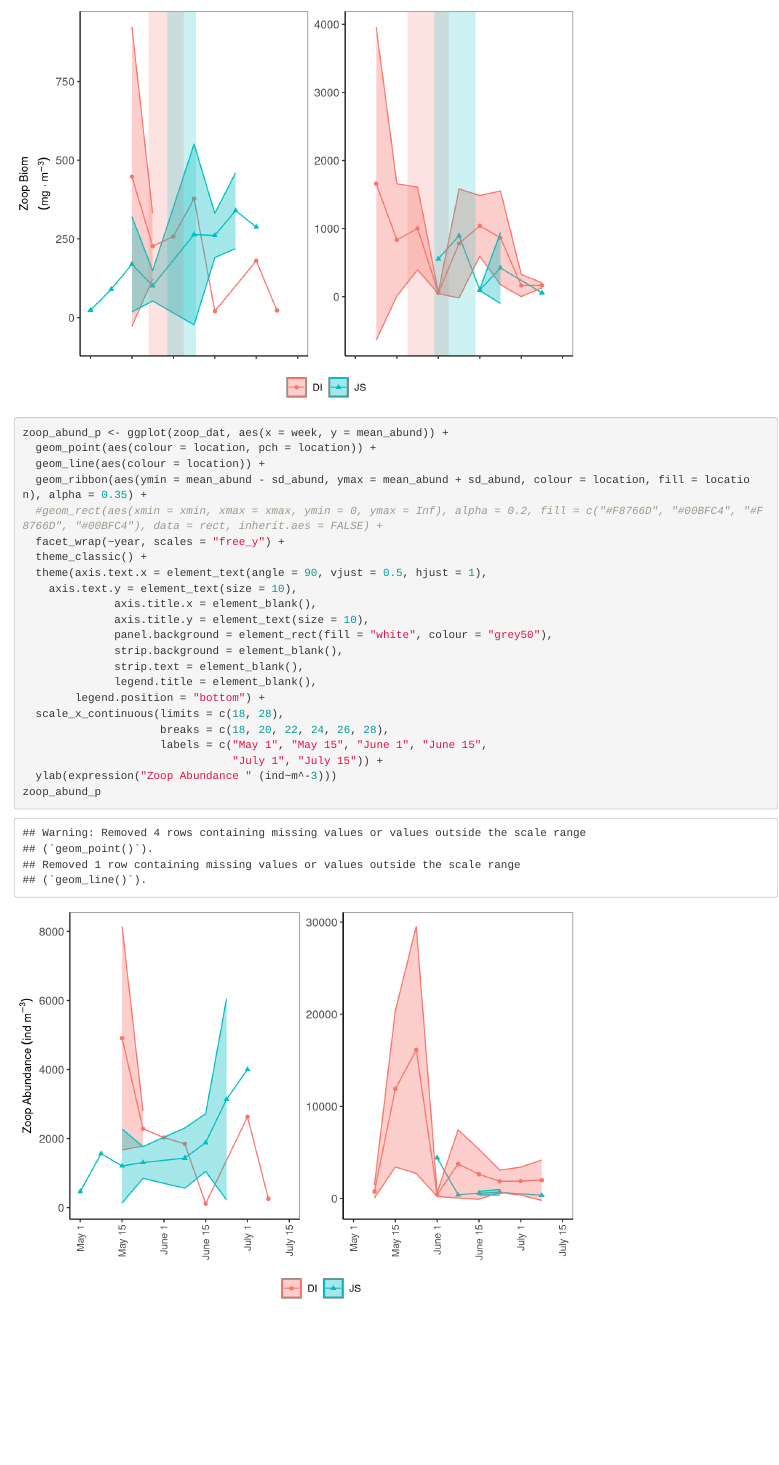
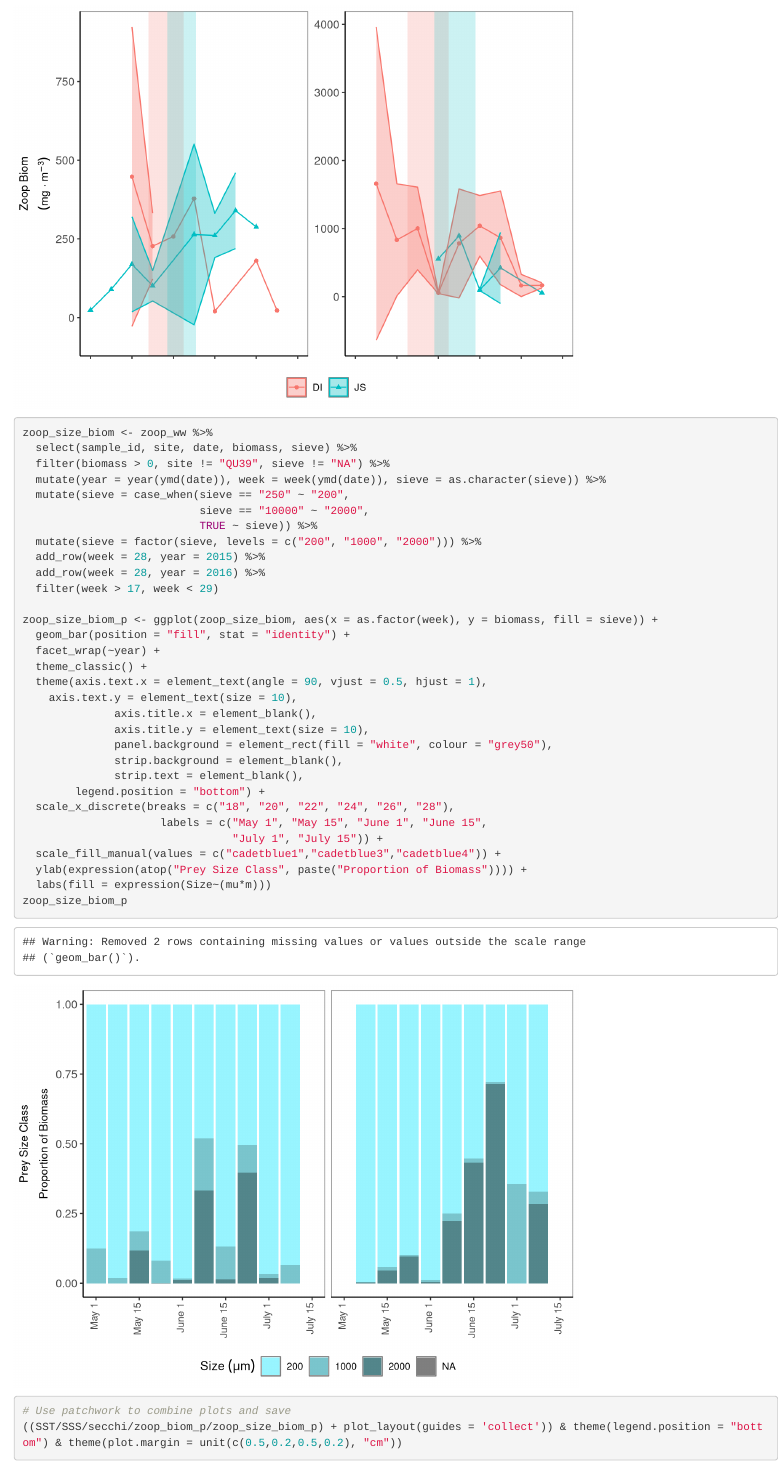
Before and after one commit to HakaiInstitute/jsp-sockeyediets-paper, an R Markdown document (scripts/envdat.Rmd): the page in a window 1100 px wide, from 5180 px down. Rendered offline with R 4.5, knitr and Pandoc, with nearby package versions; some code elsewhere in the file could not run offline.

Commit message:
Update env script

```diff
--- a/scripts/envdat.Rmd
+++ b/scripts/envdat.Rmd
@@ -247,25 +247,3 @@ zoop_biom_p <- ggplot(zoop_dat, aes(x = week, y = mean_biom)) +
   ylab(expression(atop("Zoop Biom", paste((mg~"\U00B7"~m^-3)))))
 zoop_biom_p
 
-zoop_abund_p <- ggplot(zoop_dat, aes(x = week, y = mean_abund)) +
-  geom_point(aes(colour = location, pch = location)) +
-  geom_line(aes(colour = location)) +
-  geom_ribbon(aes(ymin = mean_abund - sd_abund, ymax = mean_abund + sd_abund, colour = location, fill = location), alpha = 0.35) +
-  #geom_rect(aes(xmin = xmin, xmax = xmax, ymin = 0, ymax = Inf), alpha = 0.2, fill = c("#F8766D", "#00BFC4", "#F8766D", "#00BFC4"), data = rect, inherit.aes = FALSE) +
-  facet_wrap(~year, scales = "free_y") +
-  theme_classic() +
-  theme(axis.text.x = element_text(angle = 90, vjust = 0.5, hjust = 1),
-    axis.text.y = element_text(size = 10),
-              axis.title.x = element_blank(),
-              axis.title.y = element_text(size = 10),
-              panel.background = element_rect(fill = "white", colour = "grey50"),
-              strip.background = element_blank(),
-              strip.text = element_blank(),
-              legend.title = element_blank(),
-        legend.position = "bottom") +
-  scale_x_continuous(limits = c(18, 28),
-                     breaks = c(18, 20, 22, 24, 26, 28),
-                     labels = c("May 1", "May 15", "June 1", "June 15",
-                                "July 1", "July 15")) +
-  ylab(expression("Zoop Abundance " (ind~m^-3)))
-zoop_abund_p
```
Also changed, not shown: scripts/envdat.nb.html, scripts/envdat.Rmd (20 more changed lines), 1 other file.
